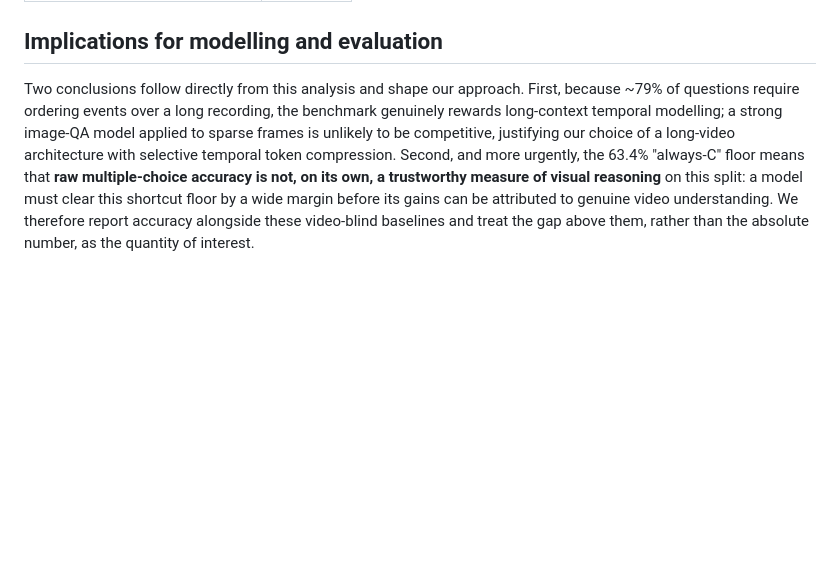
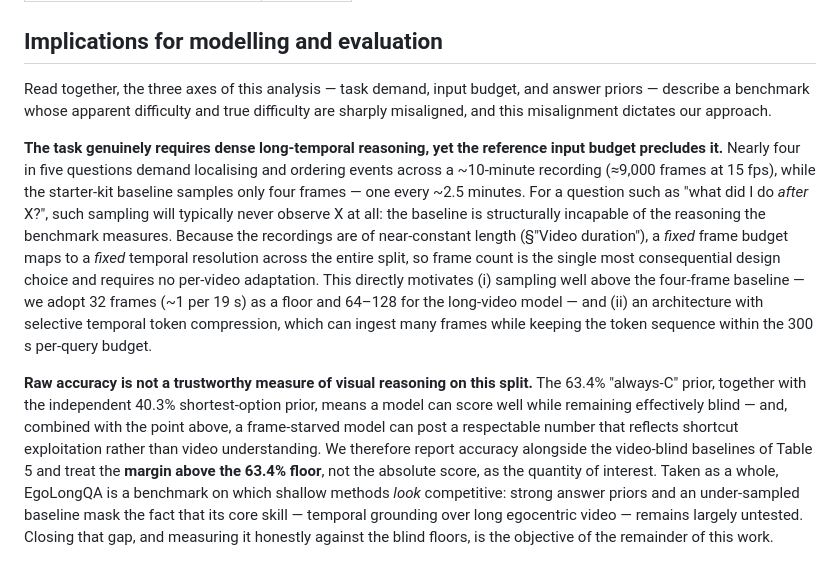
Before and after one commit to Agrover112/wearable-ai-eccv, a Markdown page: outputs/eda/report.md, the part around the change. Rendered like a GitHub page; blank space fills up the shorter version.

Commit message:
EDA: rewrite Implications to synthesize duration + temporal + shortcuts
Fold the duration finding into the closing section: task demands dense
long-temporal reasoning over ~10-min clips, but the 4-frame baseline
precludes it, and the 63.4% blind floor masks the failure. Frames up
(32 floor, 64-128 for the long-video model) + report margin above floor.

Co-Authored-By: Claude Opus 4.8 (1M context) <noreply@anthropic.com>

```diff
--- a/outputs/eda/report.md
+++ b/outputs/eda/report.md
@@ -219,14 +219,34 @@ shortcuts rather than one confound.
 
 ## Implications for modelling and evaluation
 
-Two conclusions follow directly from this analysis and shape our approach. First,
-because ~79% of questions require ordering events over a long recording, the
-benchmark genuinely rewards long-context temporal modelling; a strong image-QA
-model applied to sparse frames is unlikely to be competitive, justifying our
-choice of a long-video architecture with selective temporal token compression.
-Second, and more urgently, the 63.4% "always-C" floor means that **raw
-multiple-choice accuracy is not, on its own, a trustworthy measure of visual
-reasoning** on this split: a model must clear this shortcut floor by a wide
-margin before its gains can be attributed to genuine video understanding. We
-therefore report accuracy alongside these video-blind baselines and treat the gap
-above them, rather than the absolute number, as the quantity of interest.
+Read together, the three axes of this analysis — task demand, input budget, and
+answer priors — describe a benchmark whose apparent difficulty and true
+difficulty are sharply misaligned, and this misalignment dictates our approach.
+
+**The task genuinely requires dense long-temporal reasoning, yet the reference
+input budget precludes it.** Nearly four in five questions demand localising and
+ordering events across a ~10-minute recording (≈9,000 frames at 15 fps), while
+the starter-kit baseline samples only four frames — one every ~2.5 minutes. For a
+question such as "what did I do *after* X?", such sampling will typically never
+observe X at all: the baseline is structurally incapable of the reasoning the
+benchmark measures. Because the recordings are of near-constant length (§"Video
+duration"), a *fixed* frame budget maps to a *fixed* temporal resolution across
+the entire split, so frame count is the single most consequential design choice
+and requires no per-video adaptation. This directly motivates (i) sampling well
+above the four-frame baseline — we adopt 32 frames (~1 per 19 s) as a floor and
+64–128 for the long-video model — and (ii) an architecture with selective
+temporal token compression, which can ingest many frames while keeping the token
+sequence within the 300 s per-query budget.
+
+**Raw accuracy is not a trustworthy measure of visual reasoning on this split.**
+The 63.4% "always-C" prior, together with the independent 40.3% shortest-option
+prior, means a model can score well while remaining effectively blind — and,
+combined with the point above, a frame-starved model can post a respectable
+number that reflects shortcut exploitation rather than video understanding. We
+therefore report accuracy alongside the video-blind baselines of Table 5 and
+treat the **margin above the 63.4% floor**, not the absolute score, as the
+quantity of interest. Taken as a whole, EgoLongQA is a benchmark on which shallow
+methods *look* competitive: strong answer priors and an under-sampled baseline
+mask the fact that its core skill — temporal grounding over long egocentric video
+— remains largely untested. Closing that gap, and measuring it honestly against
+the blind floors, is the objective of the remainder of this work.
```
